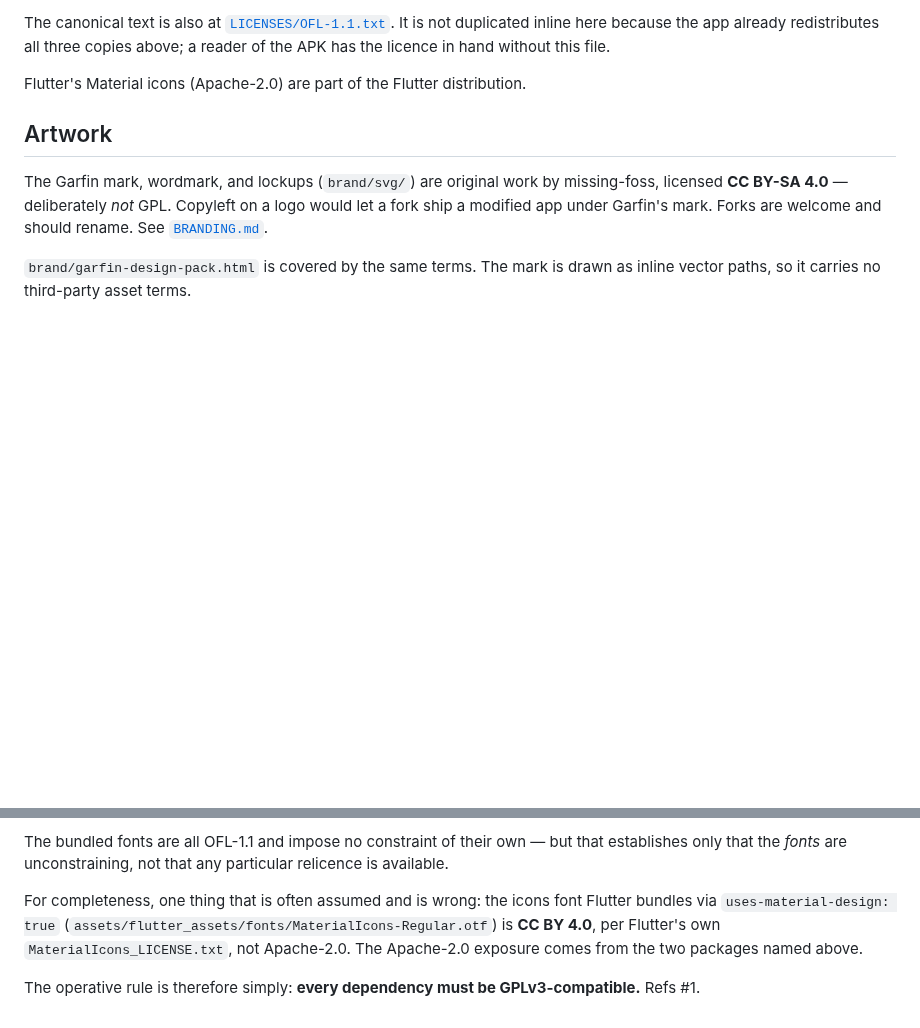
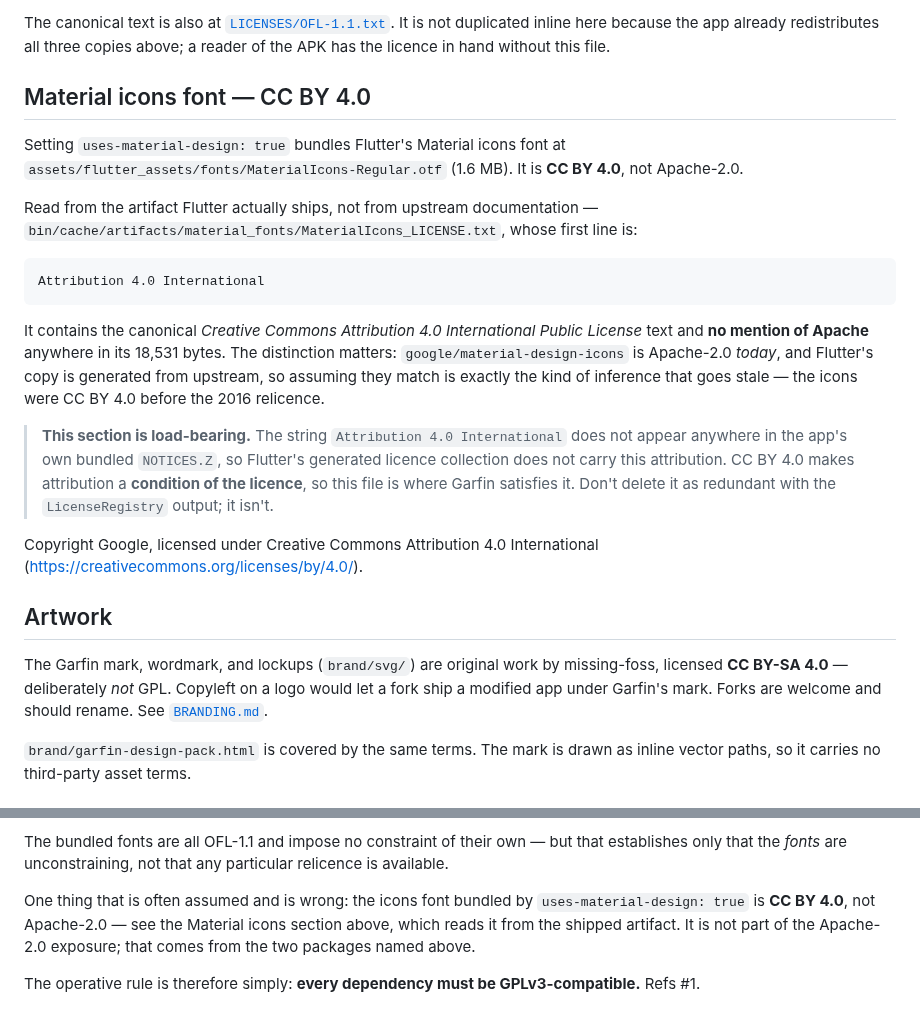
Before and after one commit to missing-foss/garfin, a Markdown page: THIRD_PARTY_NOTICES.md, 2 parts joined by grey strips. GitHub-like rendering; blank space fills up the shorter version.

Commit message:
Fix the self-contradicting Material icons licence in THIRD_PARTY_NOTICES.md
Review caught the file stating two different licences for the same font:
line 83 said Flutter's Material icons are Apache-2.0, line 120 said CC BY 4.0
and framed itself as correcting exactly that misconception. Line 83 was
carried over from trobar-desktop's notices file without being checked against
this project's artifact.

Resolved by reading the artifact rather than upstream documentation:
bin/cache/artifacts/material_fonts/MaterialIcons_LICENSE.txt opens
"Attribution 4.0 International", contains the canonical CC BY 4.0 text, and
mentions Apache nowhere in its 18,531 bytes. The first line is now quoted
inline so nobody has to re-derive this from documentation. CC BY 4.0 it is.

That check surfaced something the review could not have known, and it is the
more important half: the string "Attribution 4.0 International" does not
appear anywhere in the app's own bundled NOTICES.Z, so Flutter's generated
licence collection does NOT carry this attribution. CC BY 4.0 makes
attribution a condition of the licence, so THIRD_PARTY_NOTICES.md is the only
place Garfin satisfies it. The section now says so, to stop it being deleted
later as redundant with the LicenseRegistry output.

The two claims are now one section rather than two contradicting halves, and
the GPLv2 note points at it instead of restating it.

No LICENSES/CC-BY-4.0.txt: the font is injected by the Flutter toolchain at
build time and is not a file in this repo, so REUSE has nothing to cover and
adding the text would register as an unused licence. Confirmed: unused
licenses 0.

Ten gates green.

Refs #1

Co-Authored-By: Claude Opus 5 (1M context) <noreply@anthropic.com>
Claude-Session: https://claude.ai/code/session_01HP1Q2P1F2952aVrtCbGG7i

````diff
--- a/THIRD_PARTY_NOTICES.md
+++ b/THIRD_PARTY_NOTICES.md
@@ -80,7 +80,36 @@ The canonical text is also at [`LICENSES/OFL-1.1.txt`](LICENSES/OFL-1.1.txt).
 It is not duplicated inline here because the app already redistributes all three
 copies above; a reader of the APK has the licence in hand without this file.
 
-Flutter's Material icons (Apache-2.0) are part of the Flutter distribution.
+## Material icons font — CC BY 4.0
+
+Setting `uses-material-design: true` bundles Flutter's Material icons font at
+`assets/flutter_assets/fonts/MaterialIcons-Regular.otf` (1.6 MB). It is
+**CC BY 4.0**, not Apache-2.0.
+
+Read from the artifact Flutter actually ships, not from upstream documentation
+— `bin/cache/artifacts/material_fonts/MaterialIcons_LICENSE.txt`, whose first
+line is:
+
+```
+Attribution 4.0 International
+```
+
+It contains the canonical *Creative Commons Attribution 4.0 International Public
+License* text and **no mention of Apache** anywhere in its 18,531 bytes. The
+distinction matters: `google/material-design-icons` is Apache-2.0 *today*, and
+Flutter's copy is generated from upstream, so assuming they match is exactly the
+kind of inference that goes stale — the icons were CC BY 4.0 before the 2016
+relicence.
+
+> **This section is load-bearing.** The string `Attribution 4.0 International`
+> does not appear anywhere in the app's own bundled `NOTICES.Z`, so Flutter's
+> generated licence collection does not carry this attribution. CC BY 4.0 makes
+> attribution a **condition of the licence**, so this file is where Garfin
+> satisfies it. Don't delete it as redundant with the `LicenseRegistry` output;
+> it isn't.
+
+Copyright Google, licensed under Creative Commons Attribution 4.0 International
+(https://creativecommons.org/licenses/by/4.0/).
 
 ## Artwork
 
@@ -115,11 +144,10 @@ The bundled fonts are all OFL-1.1 and impose no constraint of their own — but
 that establishes only that the *fonts* are unconstraining, not that any
 particular relicence is available.
 
-For completeness, one thing that is often assumed and is wrong: the icons font
-Flutter bundles via `uses-material-design: true`
-(`assets/flutter_assets/fonts/MaterialIcons-Regular.otf`) is **CC BY 4.0**, per
-Flutter's own `MaterialIcons_LICENSE.txt`, not Apache-2.0. The Apache-2.0
-exposure comes from the two packages named above.
+One thing that is often assumed and is wrong: the icons font bundled by
+`uses-material-design: true` is **CC BY 4.0**, not Apache-2.0 — see the Material
+icons section above, which reads it from the shipped artifact. It is not part of
+the Apache-2.0 exposure; that comes from the two packages named above.
 
 The operative rule is therefore simply: **every dependency must be
 GPLv3-compatible.** Refs #1.
````
